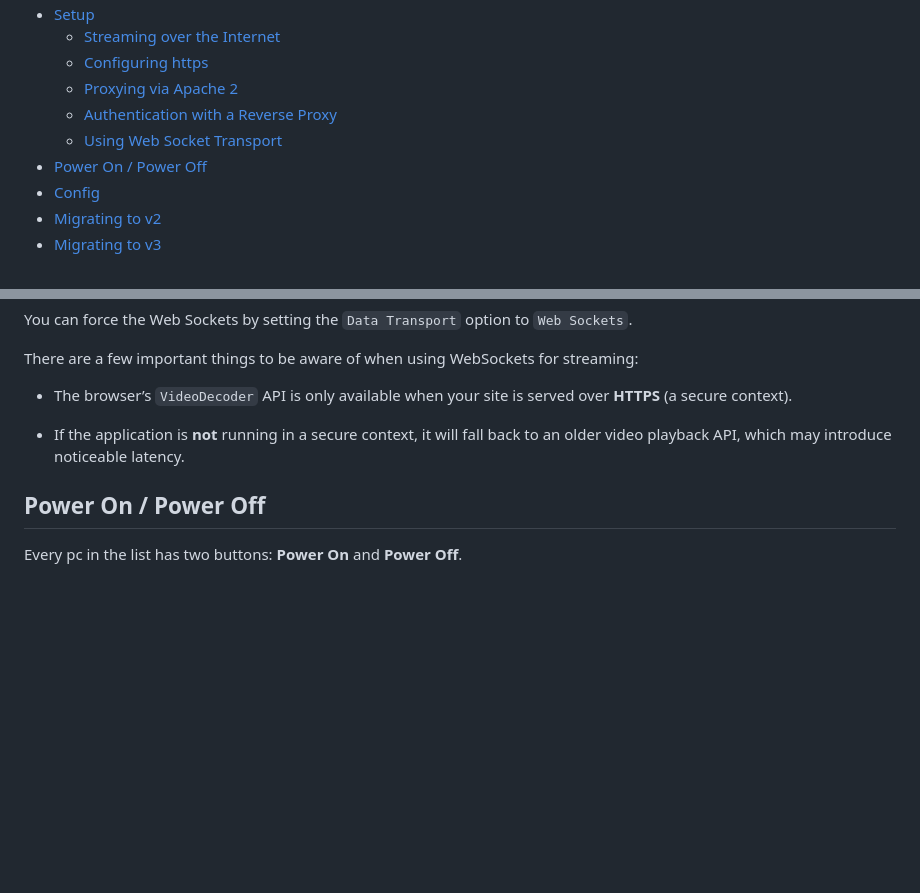
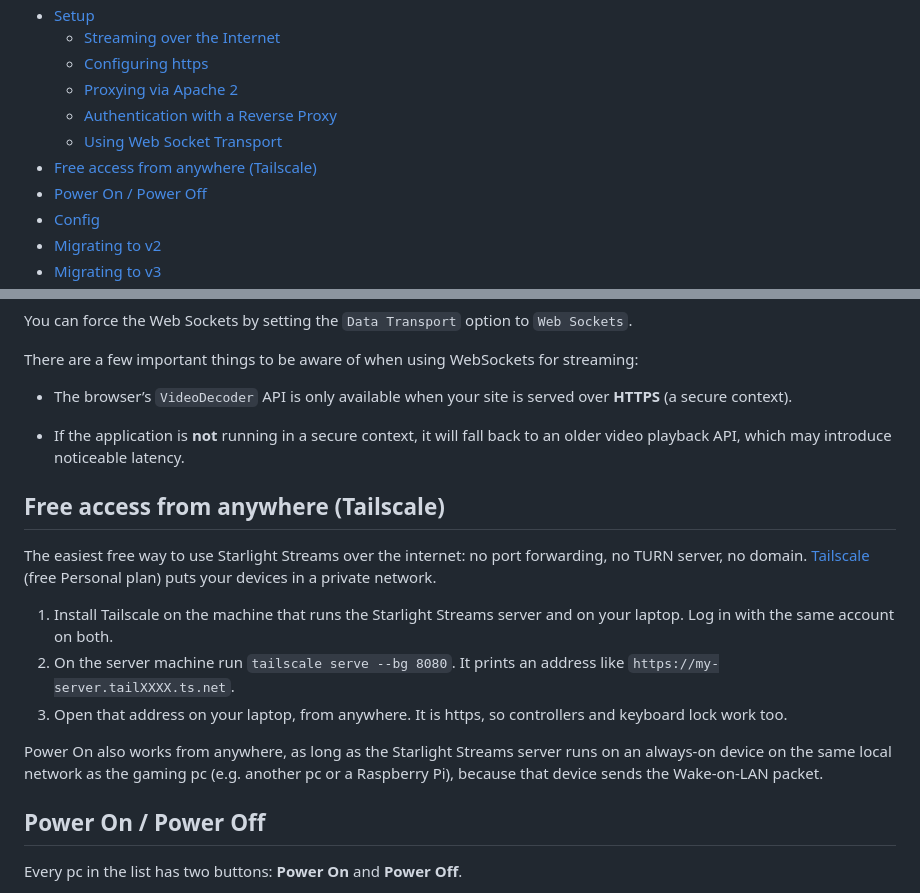
Before and after one commit to petrusbering3-ship-it/Starlight-streams, a Markdown page: README.md, 2 parts joined by grey strips. GitHub-like rendering; blank space fills up the shorter version.

Commit message:
README: free access from anywhere with Tailscale
Co-Authored-By: Claude Opus 5.5 <noreply@anthropic.com>
Claude-Session: https://claude.ai/code/session_011YKxMkvCiztJvJpZRGh22W

```diff
--- a/README.md
+++ b/README.md
@@ -24,6 +24,7 @@ It hosts a Web Server which will forward [Sunshine](https://docs.lizardbyte.dev/
   - [Proxying via Apache 2](#proxying-via-apache-2)
   - [Authentication with a Reverse Proxy](#authentication-using-a-reverse-proxy)
   - [Using Web Socket Transport](#using-websocket-transport)
+- [Free access from anywhere (Tailscale)](#free-access-from-anywhere-tailscale)
 - [Power On / Power Off](#power-on--power-off)
 - [Config](#config)
 - [Migrating to v2](#migrating-to-v2)
@@ -255,6 +256,16 @@ There are a few important things to be aware of when using WebSockets for stream
 - The browser’s `VideoDecoder` API is only available when your site is served over **HTTPS** (a secure context).
 
 - If the application is **not** running in a secure context, it will fall back to an older video playback API, which may introduce noticeable latency.
+
+## Free access from anywhere (Tailscale)
+The easiest free way to use Starlight Streams over the internet: no port forwarding, no TURN server, no domain.
+[Tailscale](https://tailscale.com/) (free Personal plan) puts your devices in a private network.
+
+1. Install Tailscale on the machine that runs the Starlight Streams server and on your laptop. Log in with the same account on both.
+2. On the server machine run `tailscale serve --bg 8080`. It prints an address like `https://my-server.tailXXXX.ts.net`.
+3. Open that address on your laptop, from anywhere. It is https, so controllers and keyboard lock work too.
+
+Power On also works from anywhere, as long as the Starlight Streams server runs on an always-on device on the same local network as the gaming pc (e.g. another pc or a Raspberry Pi), because that device sends the Wake-on-LAN packet.
 
 ## Power On / Power Off
 Every pc in the list has two buttons: **Power On** and **Power Off**.
```
